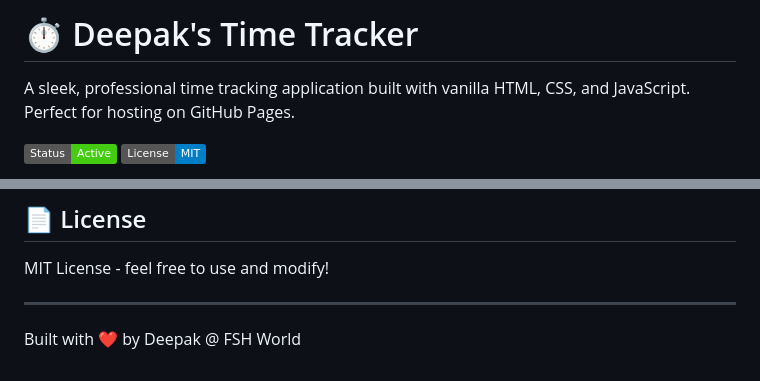
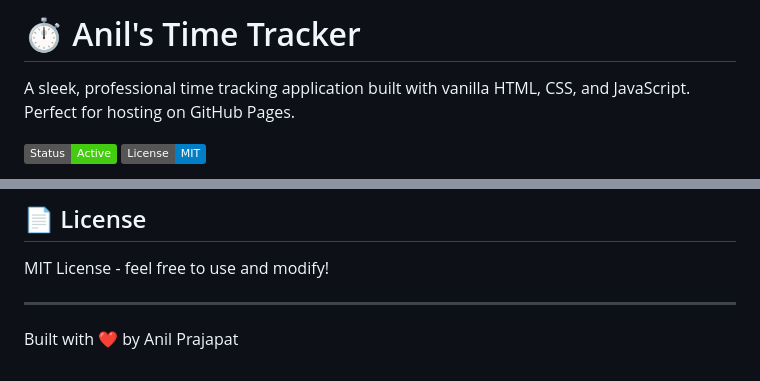
Before and after one commit to anilprajapat5771-ui/Office-time-tracker, a Markdown page: README.md, 2 parts joined by grey strips. GitHub-like rendering; badges without logos.

```diff
--- a/README.md
+++ b/README.md
@@ -1,4 +1,4 @@
-# ⏱️ Deepak's Time Tracker
+# ⏱️ Anil's Time Tracker
 
 A sleek, professional time tracking application built with vanilla HTML, CSS, and JavaScript. Perfect for hosting on GitHub Pages.
 
@@ -138,4 +138,4 @@ MIT License - feel free to use and modify!
 
 ---
 
-Built with ❤️ by Deepak @ FSH World
+Built with ❤️ by Anil Prajapat
```
